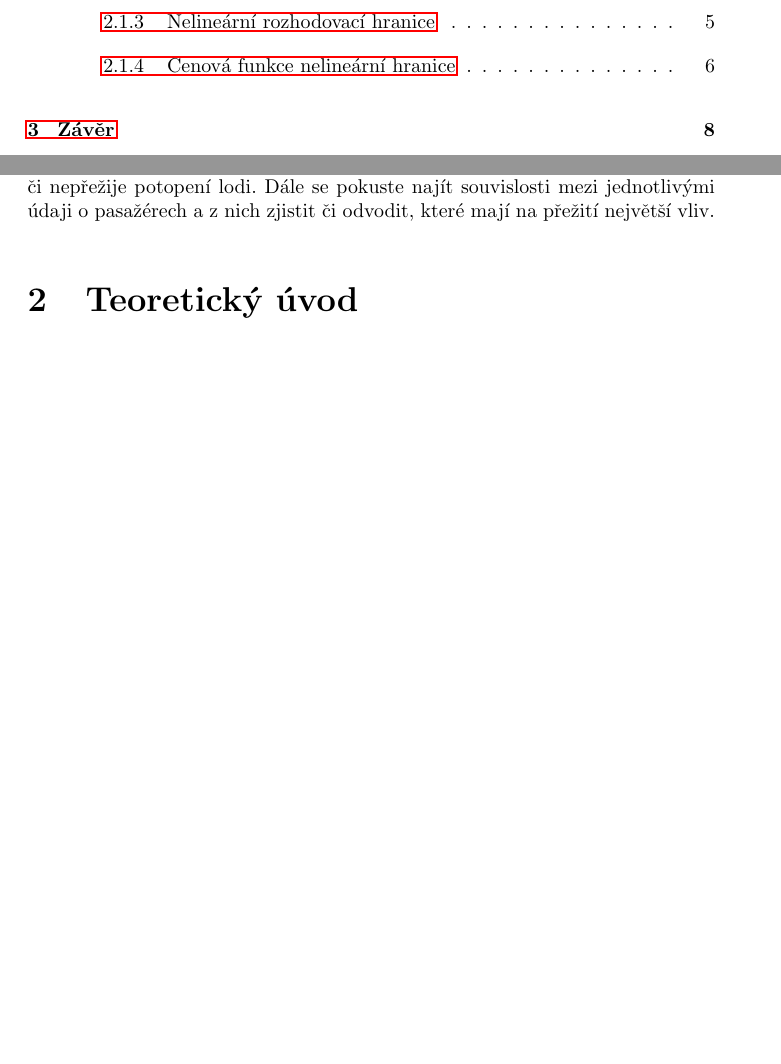
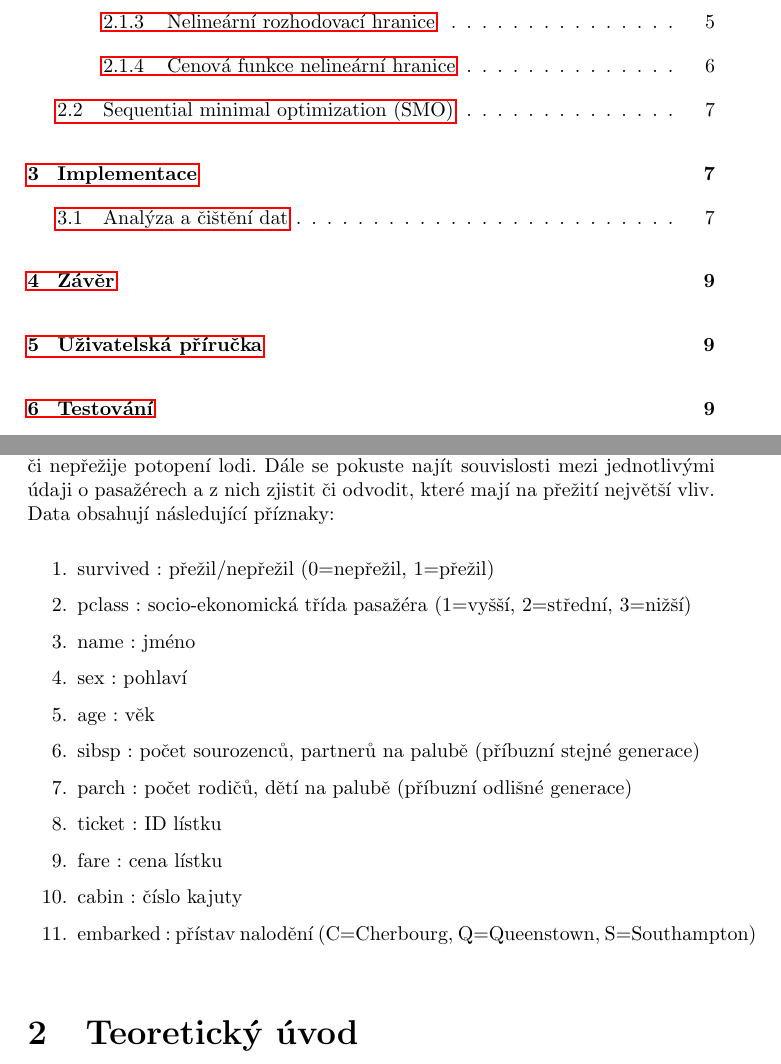
Before and after one commit to belohoub/SU, a LaTeX document (TEX/ppr_doc.tex): two parts of pages 2 and 3 of 8 before the commit and two parts of pages 2 and 3 of 9 after it, joined at a grey line, cut so that both start at the same text, the shorter picture padded with empty space. The pictures show the PDF file TEX/ppr_doc.pdf that the author committed with the source.

Commit message:
Updated doc by Implementation.

```diff
--- a/TEX/ppr_doc.tex
+++ b/TEX/ppr_doc.tex
@@ -71,7 +71,21 @@
 Navrhněte téma zadání semestrální práce související s oblastí strojového učení. Cílem práce je prohloubit znalosti studenta v oblasti kognititvníchsystémů pomocí nabytých zkušeností ze semetrální práce.
 
 \subsection{Vybrané zadání}
-Sestrojte klasifikátor \textit{Support Vector Machines}, dále už jen \textit{SVM}, který bude skrze osobní údaje pasažérů lodi Titanic klasifikovat, zda daná osoba přežije či nepřežije potopení lodi. Dále se pokuste najít souvislosti mezi jednotlivými údaji o pasažérech a z nich zjistit či odvodit, které mají na přežití největší vliv.
+Sestrojte klasifikátor \textit{Support Vector Machines}, dále už jen \textit{SVM}, který bude skrze osobní údaje pasažérů lodi Titanic klasifikovat, zda daná osoba přežije či nepřežije potopení lodi. Dále se pokuste najít souvislosti mezi jednotlivými údaji o pasažérech a z nich zjistit či odvodit, které mají na přežití největší vliv. Data obsahují následující příznaky:
+
+\begin{enumerate}
+	\item survived : přežil/nepřežil (0=nepřežil, 1=přežil)
+	\item pclass : socio-ekonomická třída pasažéra (1=vyšší, 2=střední, 3=nižší)
+	\item name : jméno
+	\item sex : pohlaví
+	\item age : věk
+	\item sibsp : počet sourozenců, partnerů na palubě (příbuzní stejné generace)
+	\item parch : počet rodičů, dětí na palubě (příbuzní odlišné generace)
+	\item ticket : ID lístku
+	\item fare : cena lístku
+	\item cabin : číslo kajuty
+	\item embarked : přístav nalodění (C=Cherbourg, Q=Queenstown, S=Southampton)
+\end{enumerate}
 
 \begin{figure}[!ht]
 	\centering
@@ -142,3 +156,7 @@ $$\min_{\theta} C \sum_{i=1}^{m}[y^{(i)} Cost_1 (\theta^T f^{(i)})+(1-y^{(i)}) C
 
 Pozor, gaussové jádro je citlivé na velké rozdíly hodnot mezi jednotlivými příznaky. Je dobré příznakový vektor nejdříve naškálovat a až poté počítat cenovou funkci.
 
+\subsection{Sequential minimal optimization (SMO)}
+???
+
+\section{Implementace}
```
Also changed, not shown: TEX/ppr_doc.pdf, TEX/ppr_doc.tex (19 more changed lines), 5 other files.
